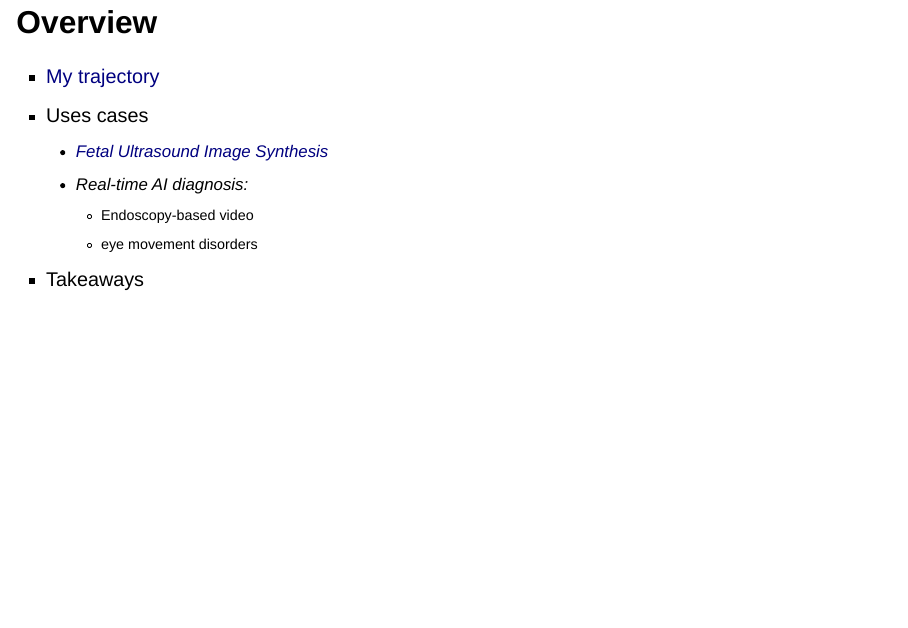
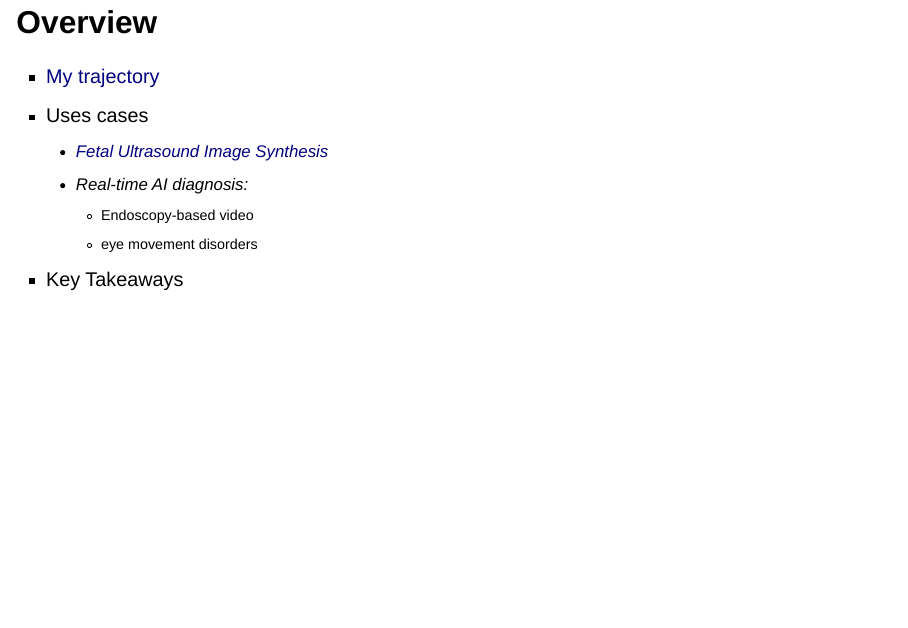
Before and after one commit to mxochicale/open-healthcare-slides, a Quarto document (slides/index.qmd): page 2 of 27. Rendered offline with R 4.5, knitr and Pandoc in place of Quarto, with nearby package versions; drawn as Slidy slides in place of the format the file asks for.

Commit message:
minor change to check online presentation

```diff
--- a/slides/index.qmd
+++ b/slides/index.qmd
@@ -49,7 +49,7 @@ format:
   * Real-time AI diagnosis:
     * Endoscopy-based video
     * eye movement disorders
-* Takeaways
+* Key Takeaways
 
 ## My trajectory
 
```
